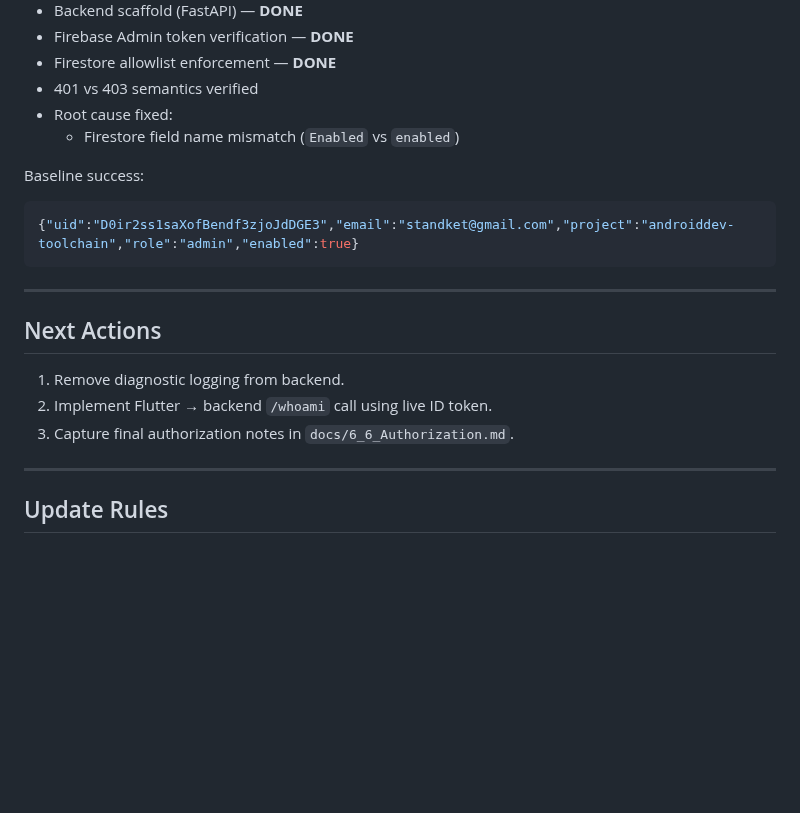
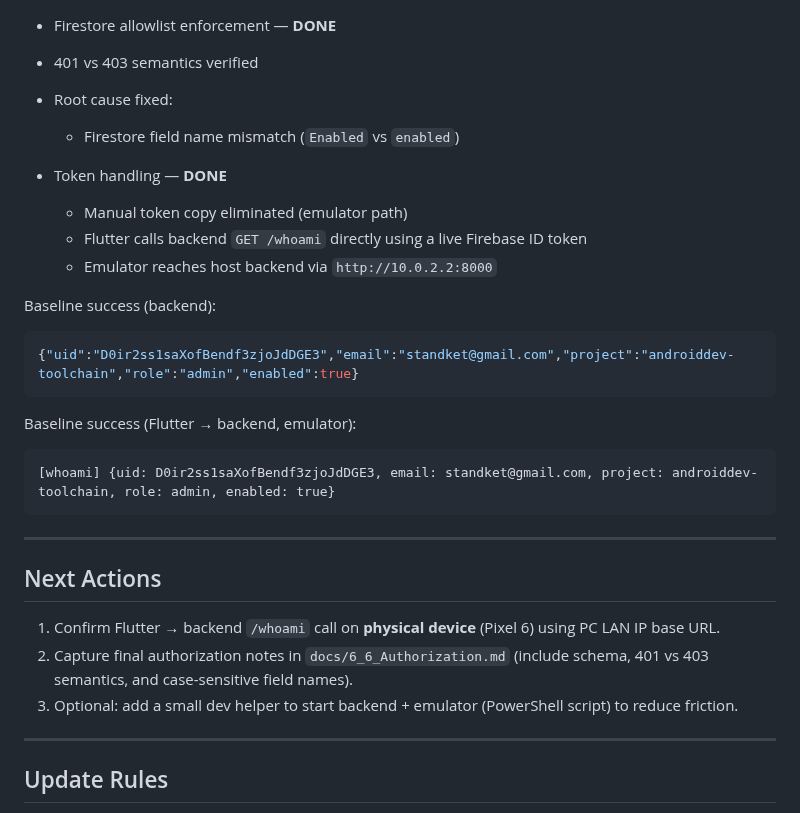
Before and after one commit to tstandke/AndroidDev_ToolChain, a Markdown page: STATUS.md, the part around the change. Rendered like a GitHub page; blank space fills up the shorter version.

Commit message:
Revise STATUS.md with baseline success and next steps
Updated baseline success details and next actions for Flutter and backend integration.

````diff
--- a/STATUS.md
+++ b/STATUS.md
@@ -115,18 +115,28 @@ It complements (but does not replace) the specification in `Project_Prompt.md`.
 - Root cause fixed:
   - Firestore field name mismatch (`Enabled` vs `enabled`)
 
-Baseline success:
+- Token handling — **DONE**
+  - Manual token copy eliminated (emulator path)
+  - Flutter calls backend `GET /whoami` directly using a live Firebase ID token
+  - Emulator reaches host backend via `http://10.0.2.2:8000`
+
+Baseline success (backend):
 ```json
 {"uid":"D0ir2ss1saXofBendf3zjoJdDGE3","email":"standket@gmail.com","project":"androiddev-toolchain","role":"admin","enabled":true}
+```
+
+Baseline success (Flutter → backend, emulator):
+```text
+[whoami] {uid: D0ir2ss1saXofBendf3zjoJdDGE3, email: standket@gmail.com, project: androiddev-toolchain, role: admin, enabled: true}
 ```
 
 ---
 
 ## Next Actions
 
-1. Remove diagnostic logging from backend.
-2. Implement Flutter → backend `/whoami` call using live ID token.
-3. Capture final authorization notes in `docs/6_6_Authorization.md`.
+1. Confirm Flutter → backend `/whoami` call on **physical device** (Pixel 6) using PC LAN IP base URL.
+2. Capture final authorization notes in `docs/6_6_Authorization.md` (include schema, 401 vs 403 semantics, and case-sensitive field names).
+3. Optional: add a small dev helper to start backend + emulator (PowerShell script) to reduce friction.
 
 ---
 
````
